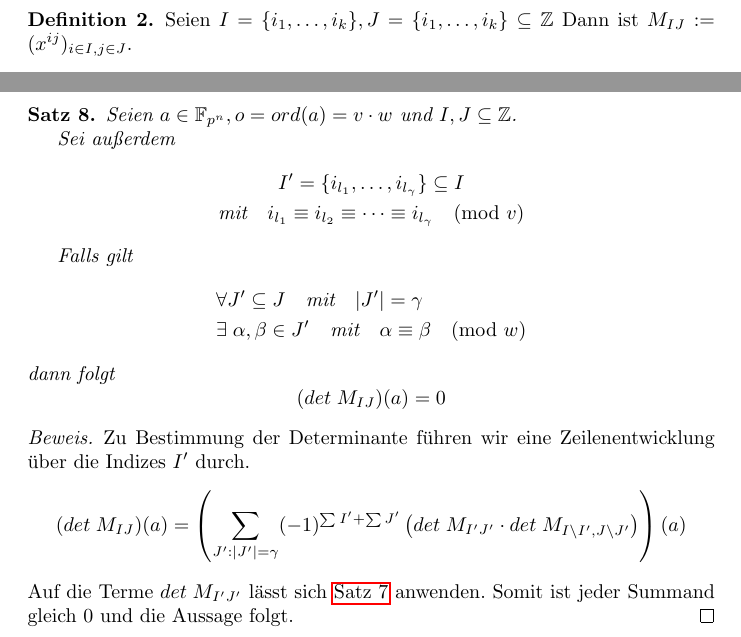
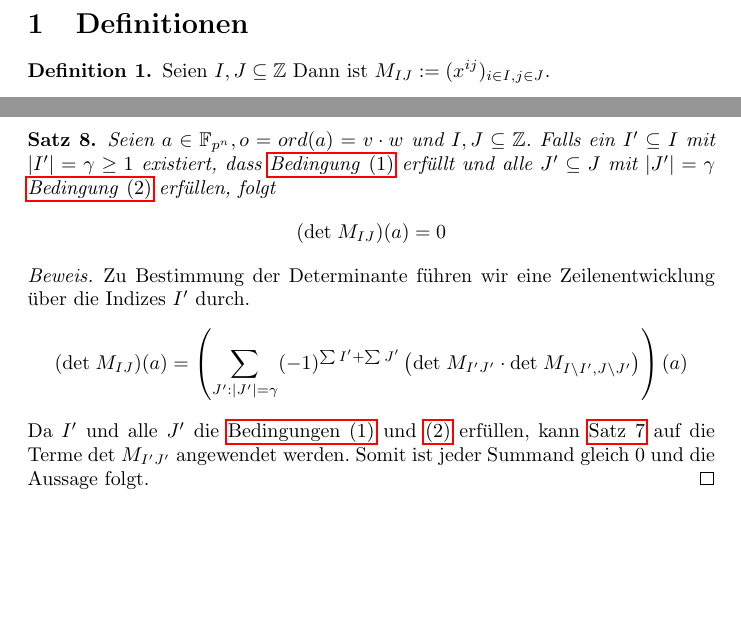
Before and after one commit to leonardfranke/Chebotarev, a LaTeX document (Document/main.tex, which reads Document/sections/Definitionen.tex, Document/sections/LineareIndextransformationen.tex, Document/sections/Mengenoperationen.tex): two parts of pages 2 and 6 of 6 before the commit and two parts of pages 1 and 5 of 5 after it, joined at a grey line, cut at the place of the change, the shorter picture padded with empty space. Compiled offline with pdfLaTeX.

Commit message:
Count entfernt, Verallgemeinerten Satz Singuläre Matrizen überarbeitet

```diff
--- a/Document/main.tex
+++ b/Document/main.tex
@@ -17,15 +17,11 @@
 \theoremstyle{definition}
 \newtheorem{definition}{Definition}
 
-\renewcommand{\det}{det\;}
+\renewcommand{\det}{\mathrm{det}\;}
 \newcommand{\Modulo}{\mathbin\mathrm{mod}}
 \newcommand{\field}[2]{\mathbb{F}_{#1^#2}}
-\newcommand{\Count}{\mathrm{count}}
-
 
 \begin{document}
-
-\include{sections/Mengenoperationen}
 
 \include{sections/Definitionen}
 
--- a/Document/sections/Definitionen.tex
+++ b/Document/sections/Definitionen.tex
@@ -1,4 +1,4 @@
 \section{Definitionen}
 
 \begin{definition}
-    Seien $I = \{i_1,\dots,i_k\},J = \{i_1,\dots,i_k\} \subseteq \mathbb{Z}$ Dann ist $M_{IJ} := (x^{ij})_{i \in I, j \in J}$.
+    Seien $I, J \subseteq \mathbb{Z}$ Dann ist $M_{IJ} := (x^{ij})_{i \in I, j \in J}$.
--- a/Document/sections/LineareIndextransformationen.tex
+++ b/Document/sections/LineareIndextransformationen.tex
@@ -14,7 +14,7 @@
 
     Induktionsschritt: $|I| = |J| = n+1$
     \begin{equation*}
-        \det M_{IJ} = \sum_{k=1}^{n+1} \underbrace{(-1)^{kl} x^{i_kj_l}}_{\in \field{p}{n}[X]} \underbrace{\det M_{I\backslash i_k J \backslash j_l}}_{IV: \in \field{p}{n}[X]}
+        \det M_{IJ} = \sum_{k=1}^{n+1} \underbrace{(-1)^{k+l} x^{i_kj_l}}_{\in \field{p}{n}[X]} \underbrace{\det M_{I\backslash i_k J \backslash j_l}}_{\mathrm{IV:}\; \in \field{p}{n}[X]}
     \end{equation*}
     Aufgrund der Abgeschlossenheit von Polynomen bezüglich Addition und Multiplikation ist $\det M_{IJ}$ ebenfalls in $\field{p}{n}[X]$.
 \end{proof}
@@ -88,23 +89,22 @@
 
     Induktionsschritt: $|I| = |J| = n+1$
     \begin{align*}
-        \left( \det{} M_{aI,bJ} \right) (x) &= \sum_{k=1}^{n+1} (-1)^{kl} x^{ai_kbj_l} \left( \det M_{aI\backslash ai_k, bJ \backslash bj_l} \right) (x) \\
-                                            &= \sum_{k=1}^{n+1} (-1)^{kl} {x^{ab}}^{i_kj_l} \left( \det M_{I\backslash i_k, J \backslash j_l} \right) (x^{ab}) \\
+        \left( \det{} M_{aI,bJ} \right) (x) &= \sum_{k=1}^{n+1} (-1)^{k+l} x^{ai_kbj_l} \left( \det M_{aI\backslash ai_k, bJ \backslash bj_l} \right) (x) \\
+                                            &= \sum_{k=1}^{n+1} (-1)^{k+l} {x^{ab}}^{i_kj_l} \left( \det M_{I\backslash i_k, J \backslash j_l} \right) (x^{ab}) \\
                                             &= \left( \det{} M_{I,J} \right) (x^{ab})
     \end{align*}
 \end{proof}
 
 \begin{korollar}
-    Sei $\det{} M_{I,J}(x) = p(x)$. Dann gilt
     \begin{equation*}
-        \det{} M_{aI + m,bJ + n} = x^{mnk} x^{ma(j_1 +\cdots + j_k)} x^{nb(i_1+\cdots +i_k)} \left( \det{} M_{I,J} \right) (x^{ab})
+        \left( \det{} M_{aI + m,bJ + n} \right) (x) = x^{mnk} x^{ma(j_1 +\cdots + j_k)} x^{nb(i_1+\cdots +i_k)} \left( \det{} M_{I,J} \right) (x^{ab})
     \end{equation*}
 \end{korollar}
 
 \begin{proof}
     \begin{align*}
-        \left( \det{} M_{aI + m,bJ + n} \right) (x) &= x^{mnk} x^{m(aj_1 +\cdots + aj_k)} x^{n(bi_1+\cdots +bi_k)} \left( \det{} M_{aI,bJ} \right) (x) \\
-                                                    &= x^{mnk} x^{ma(j_1 +\cdots + j_k)} x^{nb(i_1+\cdots +i_k)} \left( \det{} M_{aI,bJ} \right) (x) \\
-                                                    &= x^{mnk} x^{ma(j_1 +\cdots + j_k)} x^{nb(i_1+\cdots +i_k)} \left( \det{} M_{I,J} \right) (x^{ab}) \\
+        \left( \det{} M_{aI + m,bJ + n} \right) (x) &= x^{mnk} x^{m(bj_1 +\cdots + bj_k)} x^{n(ai_1+\cdots +ai_k)} \left( \det{} M_{aI,bJ} \right) (x) \\
+                                                    &= x^{mnk} x^{mb(j_1 +\cdots + j_k)} x^{na(i_1+\cdots +i_k)} \left( \det{} M_{aI,bJ} \right) (x) \\
+                                                    &= x^{mnk} x^{mb(j_1 +\cdots + j_k)} x^{na(i_1+\cdots +i_k)} \left( \det{} M_{I,J} \right) (x^{ab}) \\
     \end{align*}
 \end{proof}
--- a/Document/sections/Mengenoperationen.tex
+++ /dev/null
@@ -1,4 +0,0 @@
-\section{Mengenoperationen}
-
-\begin{definition}
-    Sei $I = \{i_1,\dots,i_k\} \subseteq \mathbb{Z}$ für $k \geq 1$. Dann sind die folgenden Operationen definiert:
--- a/Document/sections/SinguläreSubmatrizen.tex
+++ b/Document/sections/SinguläreSubmatrizen.tex
@@ -57,22 +57,11 @@
         \end{pmatrix}
     \end{equation*}
 \end{proof}
-
+{
+\Crefname{equation}{Bedingung}{Bedingungen}
 \begin{satz}
     Seien $a \in \field{p}{n}, o = ord(a) = v\cdot w$ und $I,J \subseteq \mathbb{Z}$.
-
-    Sei außerdem
-    \begin{gather*}
-        I' = \{i_{l_1},\dots,i_{l_\gamma}\} \subseteq I \\
-        \text{mit} \quad i_{l_1} \equiv i_{l_2} \equiv \cdots \equiv i_{l_\gamma} \pmod v
-    \end{gather*}
-
-    Falls gilt
-    \begin{align*}
-        & \forall J' \subseteq J \quad \text{mit} \quad |J'|= \gamma \\
-        & \exists \; \alpha,\beta \in J' \quad \text{mit} \quad \alpha \equiv \beta \pmod w
-    \end{align*}
-    dann folgt
+    Falls ein $I' \subseteq I$ mit $|I'| = \gamma \geq 1$ existiert, dass \Cref{equation:all-equal} erfüllt und alle $J' \subseteq J$ mit $|J'| = \gamma$ \Cref{equation:two-equal} erfüllen, folgt
     \begin{equation*}
         (\det M_{IJ})(a) = 0
     \end{equation*}
@@ -83,5 +72,7 @@
 \begin{equation*}
     (\det M_{IJ})(a) = \left( \sum_{J':|J'| = \gamma} (-1)^{\sum I' + \sum J'} \left( \det M_{I'J'} \cdot \det M_{I\backslash I',J\backslash J'} \right) \right)(a)
 \end{equation*}
-Auf die Terme $\det M_{I'J'}$ lässt sich \Cref{lemma:equal-columns} anwenden. Somit ist jeder Summand gleich $0$ und die Aussage folgt.
+Da $I'$ und alle $J'$ die \Cref{equation:all-equal,equation:two-equal} erfüllen, kann \Cref{lemma:equal-columns} auf die Terme $\det M_{I'J'}$ angewendet werden. Somit ist jeder Summand gleich $0$ und die Aussage folgt.
 \end{proof}
+
+}
```
Also changed, not shown: Document/sections/Definitionen.tex (8 more changed lines), Document/sections/LineareIndextransformationen.tex (5 more changed lines), Document/sections/Mengenoperationen.tex (7 more changed lines), Document/sections/SinguläreSubmatrizen.tex (8 more changed lines).
